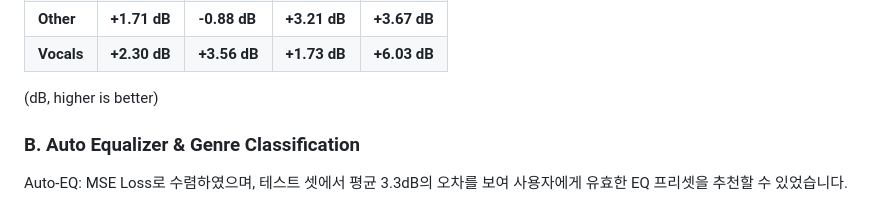
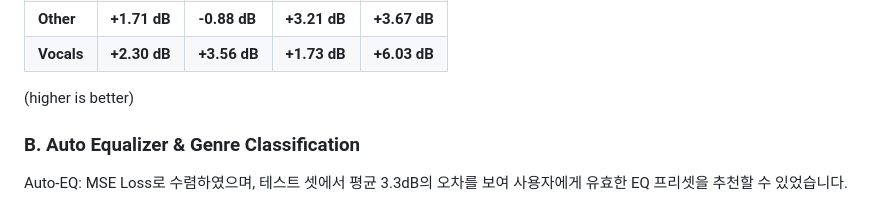
Before and after one commit to LeeJungZi/AIX_DL_Final_Project, a Markdown page: README.md, the part around the change. GitHub-like rendering.

Commit message:
Update README for clarity on dB values

```diff
--- a/README.md
+++ b/README.md
@@ -195,7 +195,7 @@ $$
 | **Other** | **+1.71 dB** | **-0.88 dB** | **+3.21 dB** | **+3.67 dB** |
 | **Vocals** | **+2.30 dB** | **+3.56 dB** | **+1.73 dB** | **+6.03 dB** |
 
-(dB, higher is better)
+(higher is better)
 
 ### B. Auto Equalizer & Genre Classification
 
```
